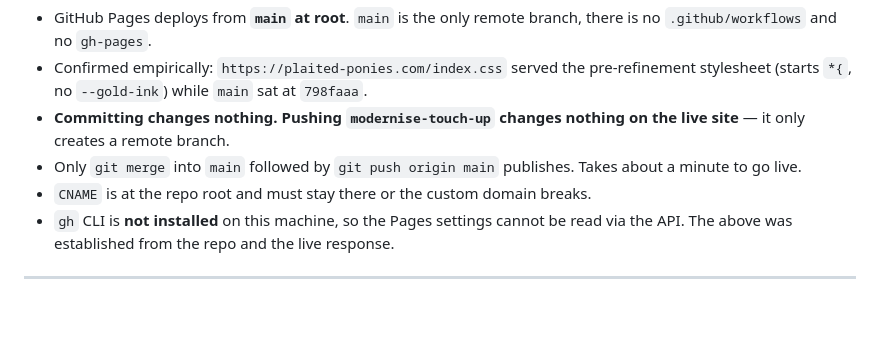
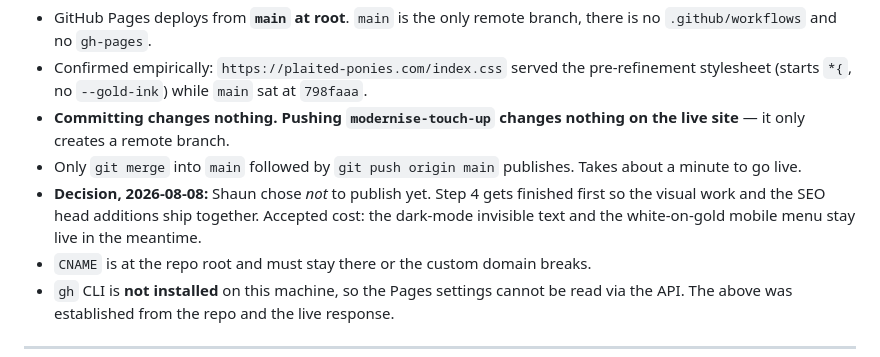
Before and after one commit to sjhdev/plaited-ponies.com, a Markdown page: progress.md, the part around the change. GitHub-like rendering; blank space fills up the shorter version.

Commit message:
Record the decision to hold publishing until step 4 is done

```diff
--- a/progress.md
+++ b/progress.md
@@ -277,6 +277,10 @@ Verified 2026-08-08, because it matters and guessing is expensive:
   nothing on the live site** — it only creates a remote branch.
 - Only `git merge` into `main` followed by `git push origin main` publishes.
   Takes about a minute to go live.
+- **Decision, 2026-08-08:** Shaun chose *not* to publish yet. Step 4 gets
+  finished first so the visual work and the SEO head additions ship together.
+  Accepted cost: the dark-mode invisible text and the white-on-gold mobile menu
+  stay live in the meantime.
 - `CNAME` is at the repo root and must stay there or the custom domain breaks.
 - `gh` CLI is **not installed** on this machine, so the Pages settings cannot
   be read via the API. The above was established from the repo and the live
```
